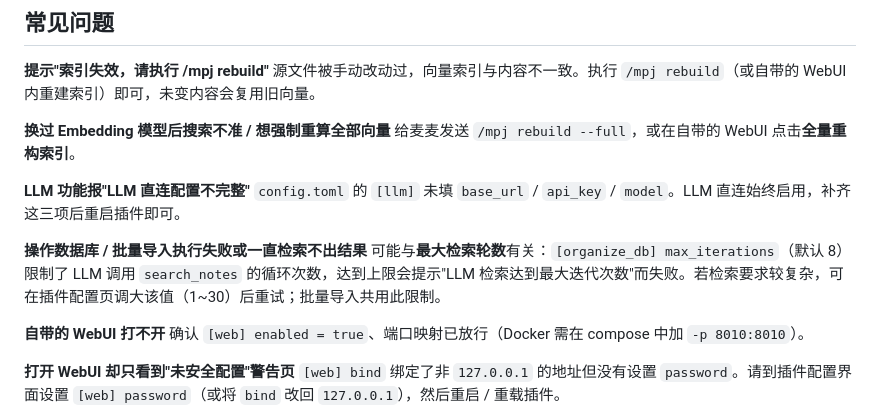
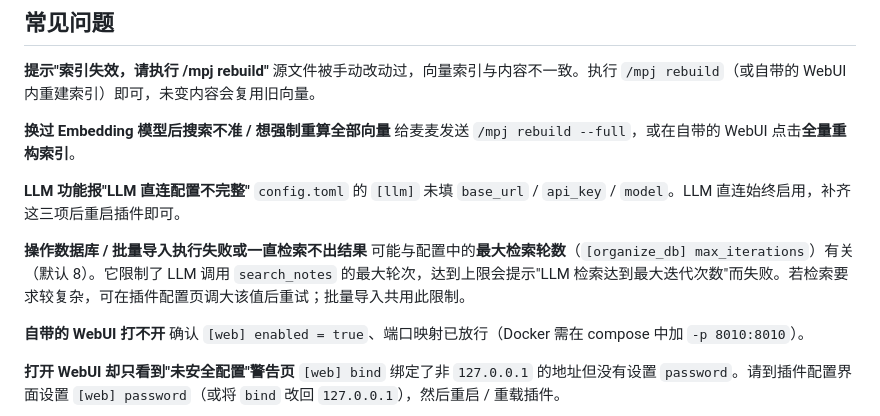
Before and after one commit to LegnaW/mai-prompt-journal, a Markdown page: README.md, the part around the change. GitHub-like rendering.

```diff
--- a/README.md
+++ b/README.md
@@ -171,7 +171,7 @@ AI 在对话中会自动使用这些工具，管理员无需手动调用：
 `config.toml` 的 `[llm]` 未填 `base_url` / `api_key` / `model`。LLM 直连始终启用，补齐这三项后重启插件即可。
 
 **操作数据库 / 批量导入执行失败或一直检索不出结果**
-可能与**最大检索轮数**有关：`[organize_db] max_iterations`（默认 8）限制了 LLM 调用 `search_notes` 的循环次数，达到上限会提示"LLM 检索达到最大迭代次数"而失败。若检索要求较复杂，可在插件配置页调大该值（1~30）后重试；批量导入共用此限制。
+可能与配置中的**最大检索轮数**（`[organize_db] max_iterations`）有关（默认 8）。它限制了 LLM 调用 `search_notes` 的最大轮次，达到上限会提示"LLM 检索达到最大迭代次数"而失败。若检索要求较复杂，可在插件配置页调大该值后重试；批量导入共用此限制。
 
 **自带的 WebUI 打不开**
 确认 `[web] enabled = true`、端口映射已放行（Docker 需在 compose 中加 `-p 8010:8010`）。
```
